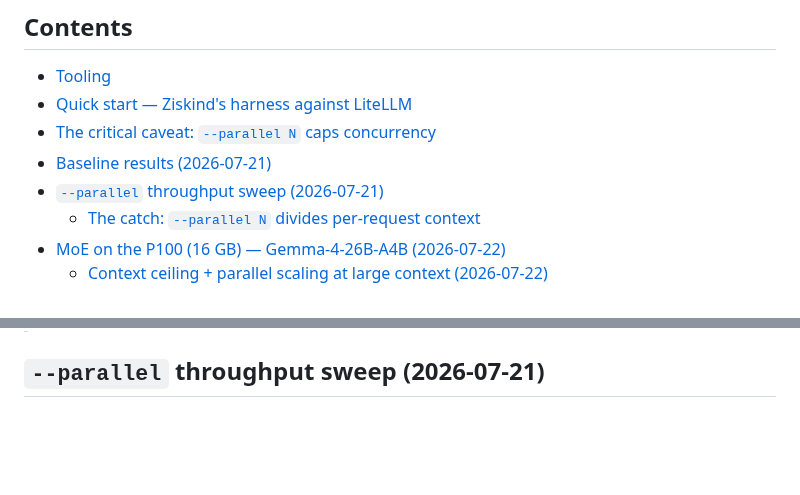
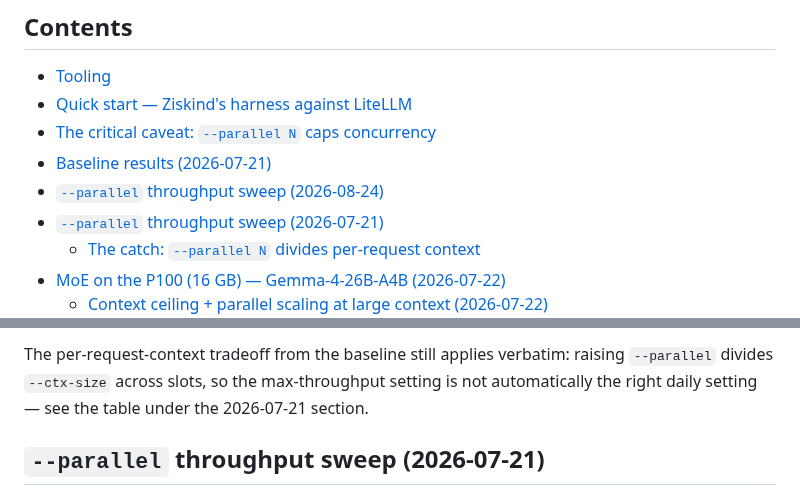
Before and after one commit to bradrlaw/ai-server, a Markdown page: docs/benchmarking.md, 2 parts joined by grey strips. Drawn GitHub-style; blank space fills up the shorter version.

```diff
--- a/docs/benchmarking.md
+++ b/docs/benchmarking.md
@@ -9,6 +9,7 @@ concurrent users" curve popularised by Alex Ziskind's local-LLM videos.
 - [Quick start — Ziskind's harness against LiteLLM](#quick-start--ziskinds-harness-against-litellm)
 - [The critical caveat: `--parallel N` caps concurrency](#the-critical-caveat---parallel-n-caps-concurrency)
 - [Baseline results (2026-07-21)](#baseline-results-2026-07-21)
+- [`--parallel` throughput sweep (2026-08-24)](#--parallel-throughput-sweep-2026-08-24)
 - [`--parallel` throughput sweep (2026-07-21)](#--parallel-throughput-sweep-2026-07-21)
   - [The catch: `--parallel N` divides per-request context](#the-catch---parallel-n-divides-per-request-context)
 - [MoE on the P100 (16 GB) — Gemma-4-26B-A4B (2026-07-22)](#moe-on-the-p100-16-gb--gemma-4-26b-a4b-2026-07-22)
@@ -107,3 +154,6 @@ llama.cpp/LM Studio. Throughput does **not** improve with concurrency on a
+The per-request-context tradeoff from the baseline still applies verbatim: raising
+`--parallel` divides `--ctx-size` across slots, so the max-throughput setting is not
+automatically the right daily setting — see the table under the 2026-07-21 section.
 
 ## `--parallel` throughput sweep (2026-07-21)
 
```
Also changed, not shown: other parts of docs/benchmarking.md (+46 -0 lines), docs/img/parallel-sweep-20260824.png (added), 3 other files.
